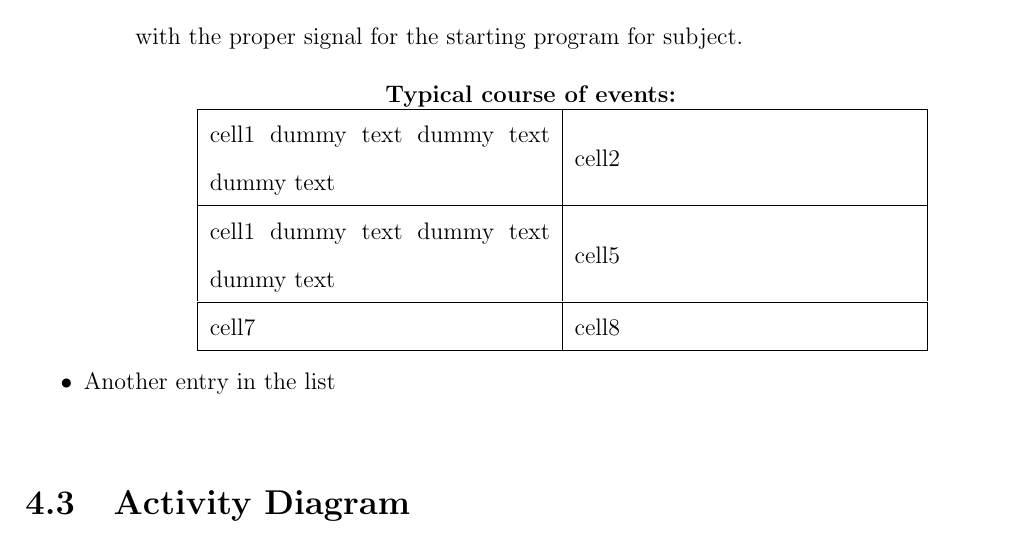
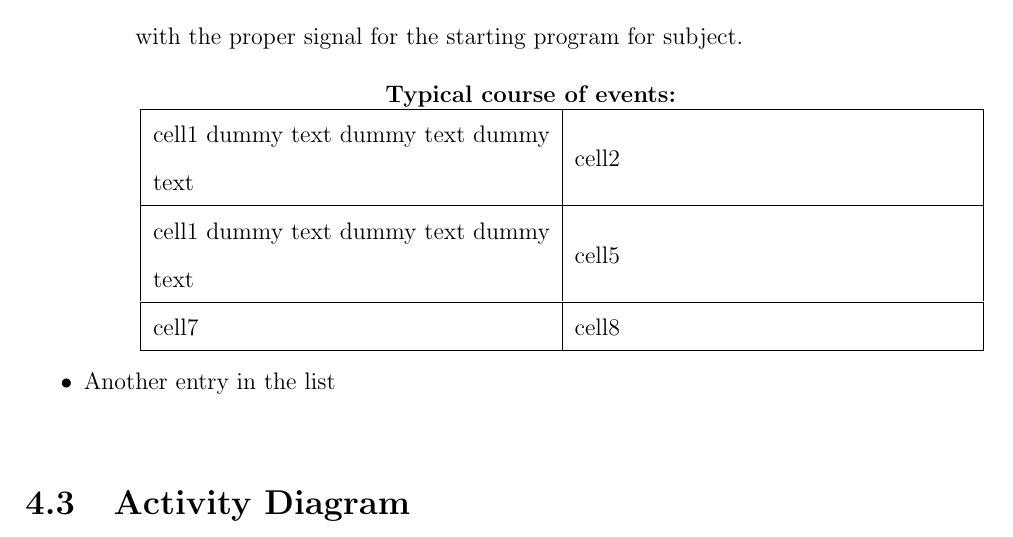
Before and after one commit to ioscarhunter/paper4, a LaTeX thesis (thesis.tex, which reads chapter4/requirement.tex): part of page 41 of 50, cut so that both start at the same text. Compiled offline with pdfLaTeX.

Commit message:
txs auto checkin

```diff
--- a/chapter4/requirement.tex
+++ b/chapter4/requirement.tex
@@ -46,9 +46,10 @@
 		\item [Actor:]Admin
 		\item [Goal:]To make sure that the Emotiv headset will record EEG with the proper signal.
 		\item[Overview:]The admin will equip the Emotiv headset on the subject(user) head then observes the EEG-headset status to make sure that Emotiv headset will record SSVEP with the proper signal for the starting program for subject.
-		\item[Typical course of events:] {
+		\item[Typical course of events:]
+		{
 		\begin{center}
-			\begin{tabular}{ | m{6cm}| m{6cm} | }
+			\begin{tabular}{ | m{7cm}| m{7cm} | }
 				\hline
 				cell1 dummy text dummy text dummy text& cell2  \\
 				\hline
```
